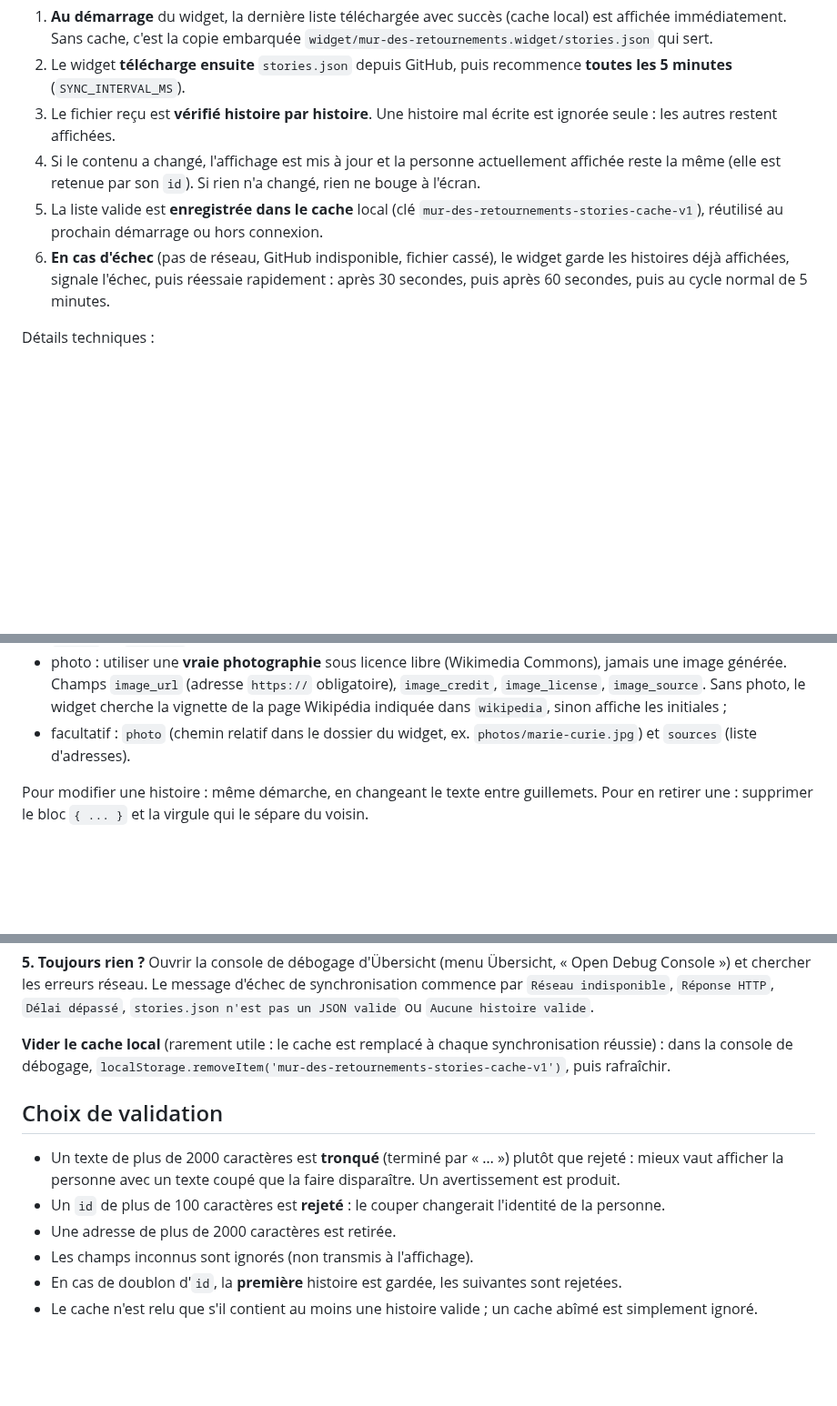
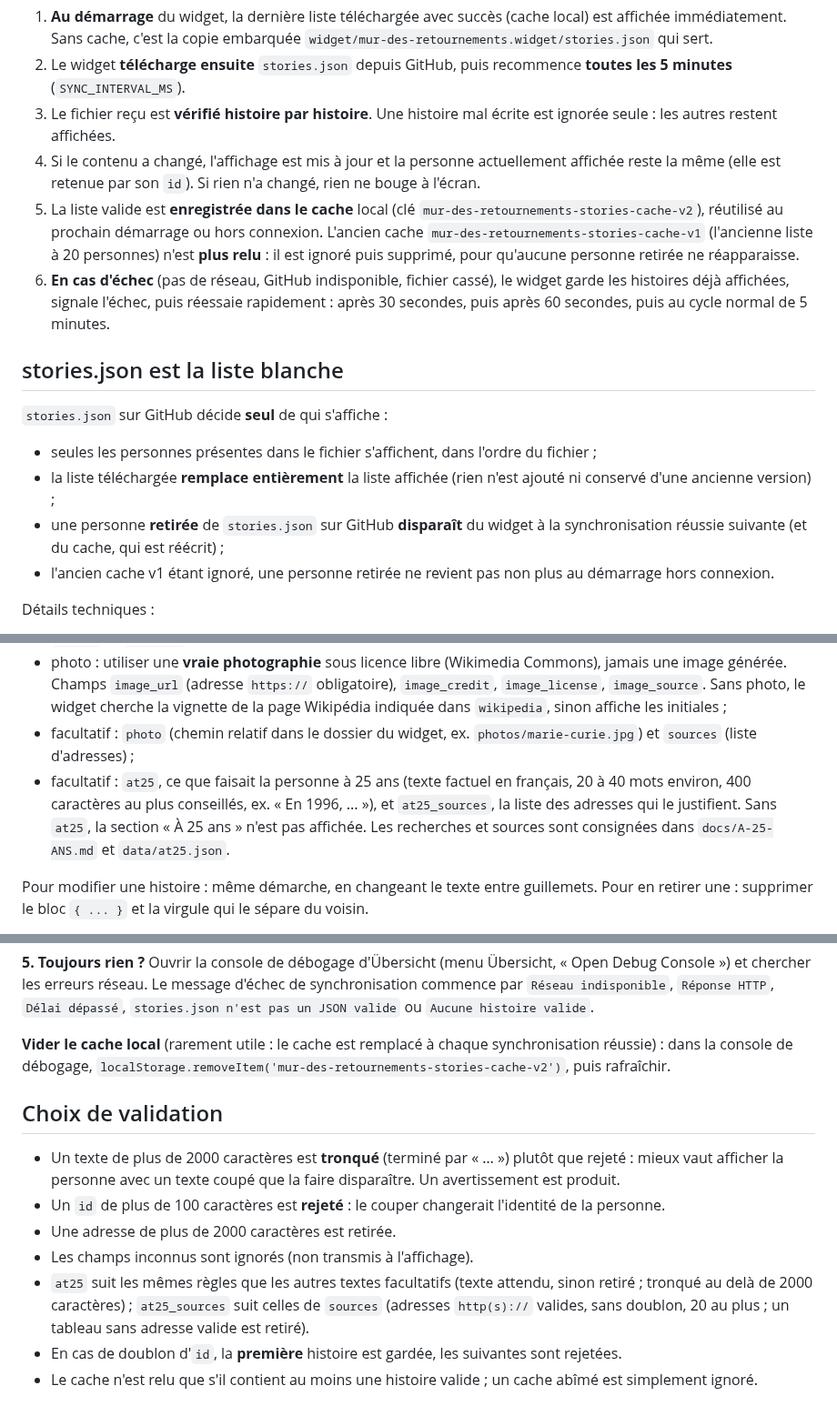
Before and after one commit to aaxxeell09/Success, a Markdown page: docs/SYNCHRONISATION.md, 3 parts joined by grey strips. Shown at 91% size. Rendered like a GitHub page; blank space fills up the shorter version.

Commit message:
docs(sync): documenter at25, la liste blanche et l'abandon du cache v1
Co-Authored-By: Claude Opus 5.5 <noreply@anthropic.com>
Claude-Session: https://claude.ai/code/session_01UsT2BfU8fdtknNJpxtzzn5

```diff
--- a/docs/SYNCHRONISATION.md
+++ b/docs/SYNCHRONISATION.md
@@ -16,8 +16,17 @@ Le code se trouve dans `widget/mur-des-retournements.widget/lib/sync.js`, le for
 2. Le widget **télécharge ensuite** `stories.json` depuis GitHub, puis recommence **toutes les 5 minutes** (`SYNC_INTERVAL_MS`).
 3. Le fichier reçu est **vérifié histoire par histoire**. Une histoire mal écrite est ignorée seule : les autres restent affichées.
 4. Si le contenu a changé, l'affichage est mis à jour et la personne actuellement affichée reste la même (elle est retenue par son `id`). Si rien n'a changé, rien ne bouge à l'écran.
-5. La liste valide est **enregistrée dans le cache** local (clé `mur-des-retournements-stories-cache-v1`), réutilisé au prochain démarrage ou hors connexion.
+5. La liste valide est **enregistrée dans le cache** local (clé `mur-des-retournements-stories-cache-v2`), réutilisé au prochain démarrage ou hors connexion. L'ancien cache `mur-des-retournements-stories-cache-v1` (l'ancienne liste à 20 personnes) n'est **plus relu** : il est ignoré puis supprimé, pour qu'aucune personne retirée ne réapparaisse.
 6. **En cas d'échec** (pas de réseau, GitHub indisponible, fichier cassé), le widget garde les histoires déjà affichées, signale l'échec, puis réessaie rapidement : après 30 secondes, puis après 60 secondes, puis au cycle normal de 5 minutes.
+
+## stories.json est la liste blanche
+
+`stories.json` sur GitHub décide **seul** de qui s'affiche :
+
+- seules les personnes présentes dans le fichier s'affichent, dans l'ordre du fichier ;
+- la liste téléchargée **remplace entièrement** la liste affichée (rien n'est ajouté ni conservé d'une ancienne version) ;
+- une personne **retirée** de `stories.json` sur GitHub **disparaît** du widget à la synchronisation réussie suivante (et du cache, qui est réécrit) ;
+- l'ancien cache v1 étant ignoré, une personne retirée ne revient pas non plus au démarrage hors connexion.
 
 Détails techniques :
 
@@ -80,7 +89,8 @@ Règles à respecter :
 - `id` : uniquement minuscules sans accent, chiffres et tirets (`marie-curie`, pas `Marie Curie`), **unique**, et à ne plus modifier ensuite ;
 - `lowest` et `comeback` : 400 caractères au plus conseillés (au delà de 2000, le widget coupe le texte) ;
 - photo : utiliser une **vraie photographie** sous licence libre (Wikimedia Commons), jamais une image générée. Champs `image_url` (adresse `https://` obligatoire), `image_credit`, `image_license`, `image_source`. Sans photo, le widget cherche la vignette de la page Wikipédia indiquée dans `wikipedia`, sinon affiche les initiales ;
-- facultatif : `photo` (chemin relatif dans le dossier du widget, ex. `photos/marie-curie.jpg`) et `sources` (liste d'adresses).
+- facultatif : `photo` (chemin relatif dans le dossier du widget, ex. `photos/marie-curie.jpg`) et `sources` (liste d'adresses) ;
+- facultatif : `at25`, ce que faisait la personne à 25 ans (texte factuel en français, 20 à 40 mots environ, 400 caractères au plus conseillés, ex. « En 1996, ... »), et `at25_sources`, la liste des adresses qui le justifient. Sans `at25`, la section « À 25 ans » n'est pas affichée. Les recherches et sources sont consignées dans `docs/A-25-ANS.md` et `data/at25.json`.
 
 Pour modifier une histoire : même démarche, en changeant le texte entre guillemets. Pour en retirer une : supprimer le bloc `{ ... }` et la virgule qui le sépare du voisin.
 
@@ -140,7 +150,7 @@ node -e "import('./widget/mur-des-retournements.widget/lib/sync.js').then(m => {
 
 **5. Toujours rien ?** Ouvrir la console de débogage d'Übersicht (menu Übersicht, « Open Debug Console ») et chercher les erreurs réseau. Le message d'échec de synchronisation commence par `Réseau indisponible`, `Réponse HTTP`, `Délai dépassé`, `stories.json n'est pas un JSON valide` ou `Aucune histoire valide`.
 
-**Vider le cache local** (rarement utile : le cache est remplacé à chaque synchronisation réussie) : dans la console de débogage, `localStorage.removeItem('mur-des-retournements-stories-cache-v1')`, puis rafraîchir.
+**Vider le cache local** (rarement utile : le cache est remplacé à chaque synchronisation réussie) : dans la console de débogage, `localStorage.removeItem('mur-des-retournements-stories-cache-v2')`, puis rafraîchir.
 
 ## Choix de validation
 
@@ -148,6 +158,7 @@ node -e "import('./widget/mur-des-retournements.widget/lib/sync.js').then(m => {
 - Un `id` de plus de 100 caractères est **rejeté** : le couper changerait l'identité de la personne.
 - Une adresse de plus de 2000 caractères est retirée.
 - Les champs inconnus sont ignorés (non transmis à l'affichage).
+- `at25` suit les mêmes règles que les autres textes facultatifs (texte attendu, sinon retiré ; tronqué au delà de 2000 caractères) ; `at25_sources` suit celles de `sources` (adresses `http(s)://` valides, sans doublon, 20 au plus ; un tableau sans adresse valide est retiré).
 - En cas de doublon d'`id`, la **première** histoire est gardée, les suivantes sont rejetées.
 - Le cache n'est relu que s'il contient au moins une histoire valide ; un cache abîmé est simplement ignoré.
 
```
